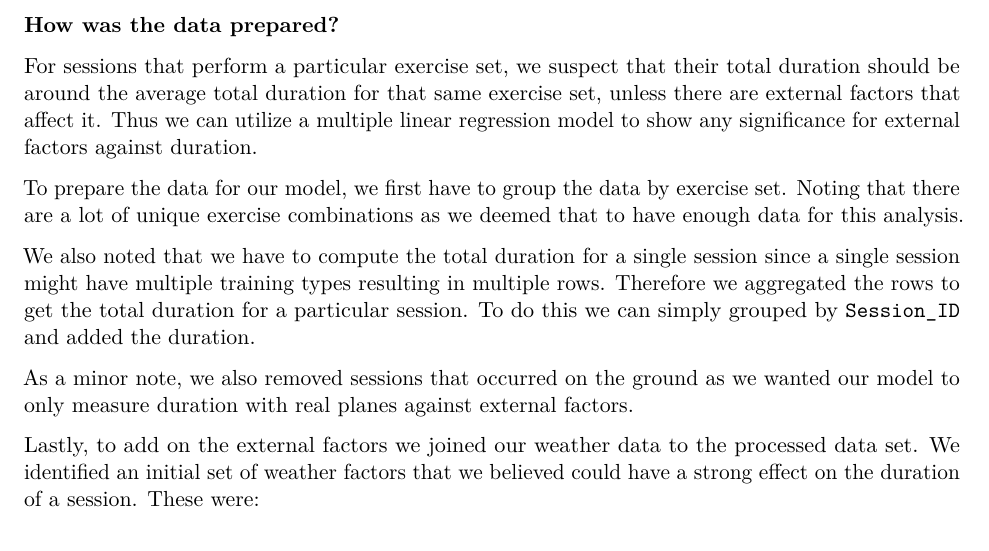
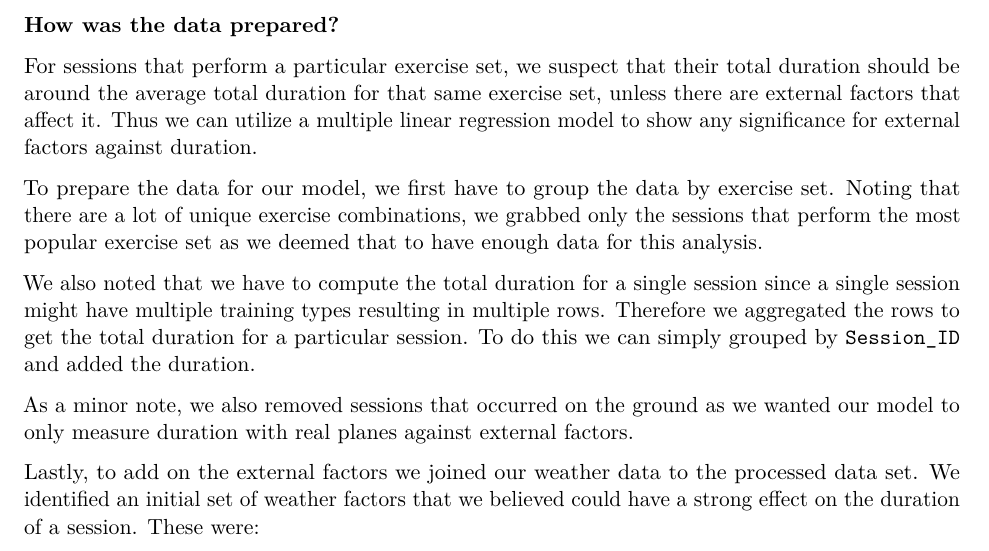
Before and after one commit to AdhamFarag/Durham-flight-project, an R Markdown document (report template.Rmd): part of page 2 of 6, cut so that both start at the same text. Rendered offline with R 4.5, knitr and Pandoc, then LaTeX, with nearby package versions; some code elsewhere in the file could not run offline.

Commit message:
added back missing words

```diff
--- a/report template.Rmd
+++ b/report template.Rmd
@@ -229,7 +229,7 @@ From the above graph, it can be seen there was a significant decrease in the jet
 
 For sessions that perform a particular exercise set, we suspect that their total duration should be around the average total duration for that same exercise set, unless there are external factors that affect it. Thus we can utilize a multiple linear regression model to show any significance for external factors against duration.
 
-To prepare the data for our model, we first have to group the data by exercise set. Noting that there are a lot of unique exercise combinations as we deemed that to have enough data for this analysis.
+To prepare the data for our model, we first have to group the data by exercise set. Noting that there are a lot of unique exercise combinations, we grabbed only the sessions that perform the most popular exercise set as we deemed that to have enough data for this analysis.
 
 We also noted that we have to compute the total duration for a single session since a single session might have multiple training types resulting in multiple rows. Therefore we aggregated the rows to get the total duration for a particular session. To do this we can simply grouped by `Session_ID` and added the duration.
 
```
